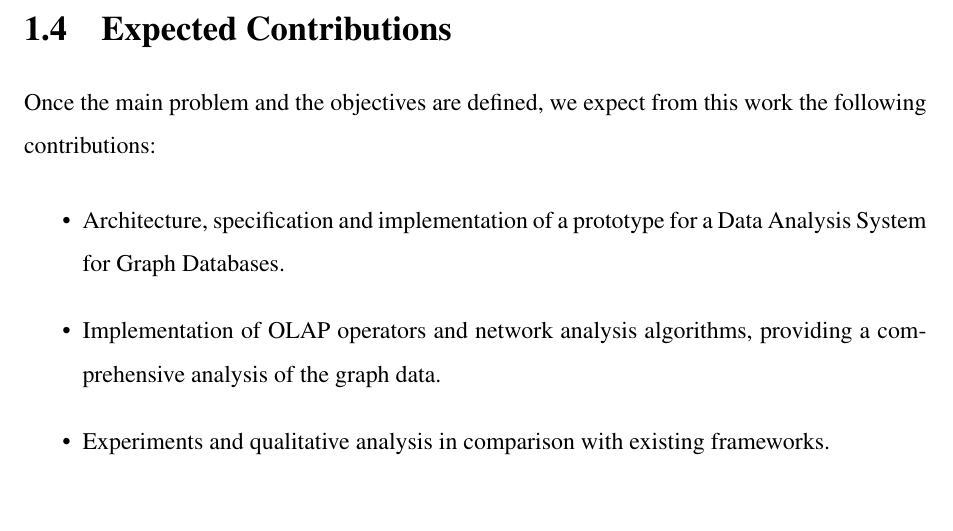
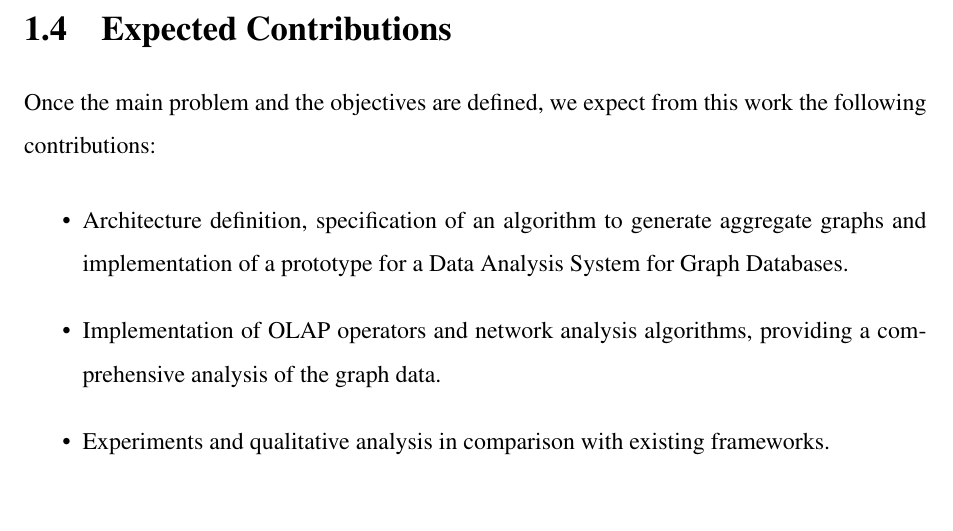
Before and after one commit to nicysneiros/dissertation, a LaTeX thesis (LaTeX/dissertation.tex, which reads LaTeX/chapters/1_introduction.tex): part of page 19 of 79, cut so that both start at the same text. Compiled offline with pdfLaTeX.

Commit message:
Added aggregate graph algorithm to expected contributions

```diff
--- a/LaTeX/chapters/1_introduction.tex
+++ b/LaTeX/chapters/1_introduction.tex
@@ -26,7 +26,7 @@ The general objective of this work is to build a system that supports the execut
 Once the main problem and the objectives are defined, we expect from this work the following contributions:
 
 \begin{itemize}
-\item Architecture, specification and implementation of a prototype for a Data Analysis System for Graph Databases.
+\item Architecture definition, specification of an algorithm to generate aggregate graphs and implementation of a prototype for a Data Analysis System for Graph Databases.
 \item Implementation of OLAP operators and network analysis algorithms, providing a comprehensive analysis of the graph data.
 \item Experiments and qualitative analysis in comparison with existing frameworks.
 \end{itemize}
```
